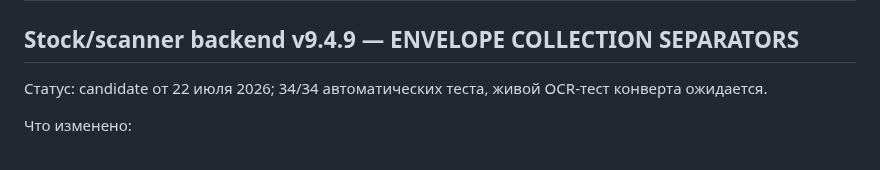
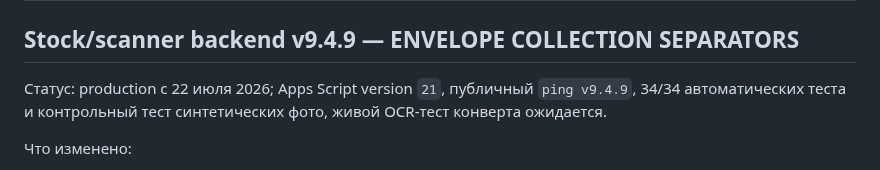
Before and after one commit to kuroebki-blip/Fox-Bar, a Markdown page: docs/CHANGELOG.md, the part around the change. Rendered like a GitHub page.

```diff
--- a/docs/CHANGELOG.md
+++ b/docs/CHANGELOG.md
@@ -2,7 +2,7 @@
 
 ## Stock/scanner backend v9.4.9 — ENVELOPE COLLECTION SEPARATORS
 
-Статус: candidate от 22 июля 2026; 34/34 автоматических теста, живой OCR-тест конверта ожидается.
+Статус: production с 22 июля 2026; Apps Script version `21`, публичный `ping v9.4.9`, 34/34 автоматических теста и контрольный тест синтетических фото, живой OCR-тест конверта ожидается.
 
 Что изменено:
 
```
Also changed, not shown: docs/PROJECT_STATE.md (+5 -5 lines).
